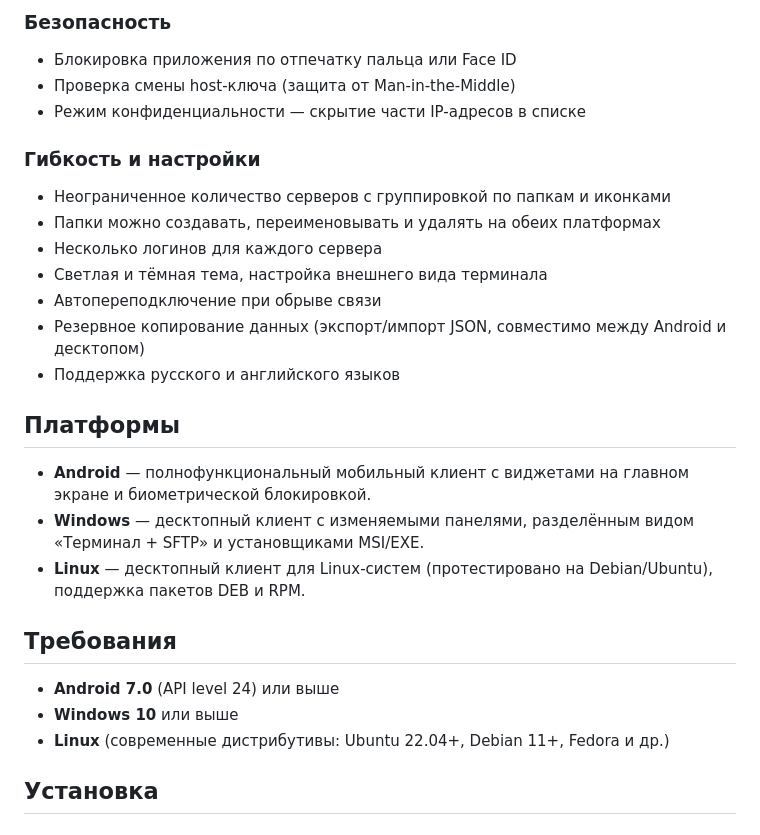
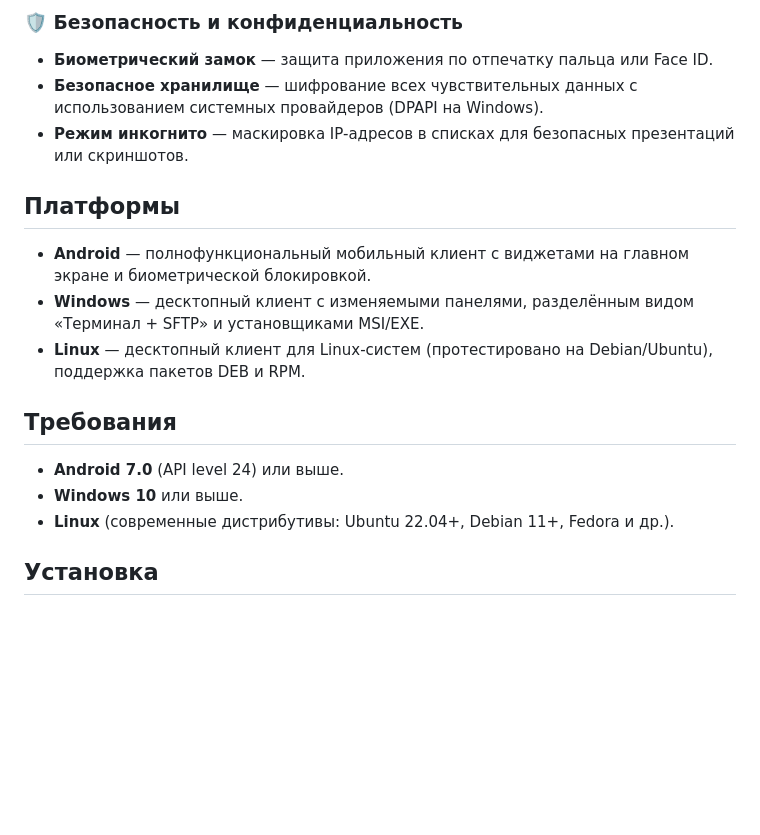
Before and after one commit to Neytron951/SSHCommander, a Markdown page: README_RU.md, the part around one of its changes. Drawn GitHub-style; blank space fills up the shorter version.

```diff
--- a/README_RU.md
+++ b/README_RU.md
@@ -55,17 +45,8 @@ SSH Commander — мощный и удобный кроссплатформен
 
-### Безопасность
-- Блокировка приложения по отпечатку пальца или Face ID
-- Проверка смены host-ключа (защита от Man-in-the-Middle)
-- Режим конфиденциальности — скрытие части IP-адресов в списке
-
-### Гибкость и настройки
-- Неограниченное количество серверов с группировкой по папкам и иконками
-- Папки можно создавать, переименовывать и удалять на обеих платформах
-- Несколько логинов для каждого сервера
-- Светлая и тёмная тема, настройка внешнего вида терминала
-- Автопереподключение при обрыве связи
-- Резервное копирование данных (экспорт/импорт JSON, совместимо между Android и десктопом)
-- Поддержка русского и английского языков
+### 🛡 Безопасность и конфиденциальность
+- **Биометрический замок** — защита приложения по отпечатку пальца или Face ID.
+- **Безопасное хранилище** — шифрование всех чувствительных данных с использованием системных провайдеров (DPAPI на Windows).
+- **Режим инкогнито** — маскировка IP-адресов в списках для безопасных презентаций или скриншотов.
 
 ## Платформы
 
@@ -75,9 +56,9 @@ SSH Commander — мощный и удобный кроссплатформен
 
 ## Требования
 
-- **Android 7.0** (API level 24) или выше
-- **Windows 10** или выше
-- **Linux** (современные дистрибутивы: Ubuntu 22.04+, Debian 11+, Fedora и др.)
+- **Android 7.0** (API level 24) или выше.
+- **Windows 10** или выше.
+- **Linux** (современные дистрибутивы: Ubuntu 22.04+, Debian 11+, Fedora и др.).
 
 ## Установка
 
```
Also changed, not shown: other parts of README_RU.md (+24 -34 lines), README.md (+33 -55 lines).
